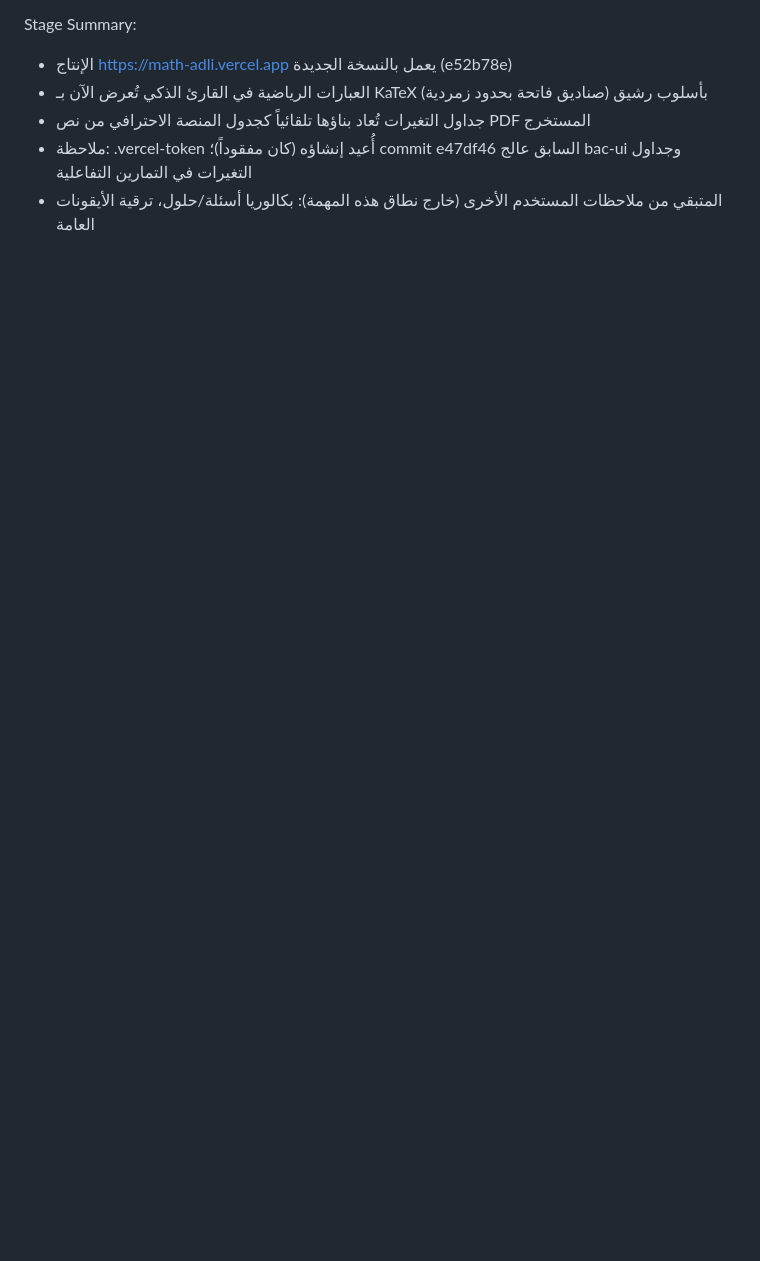
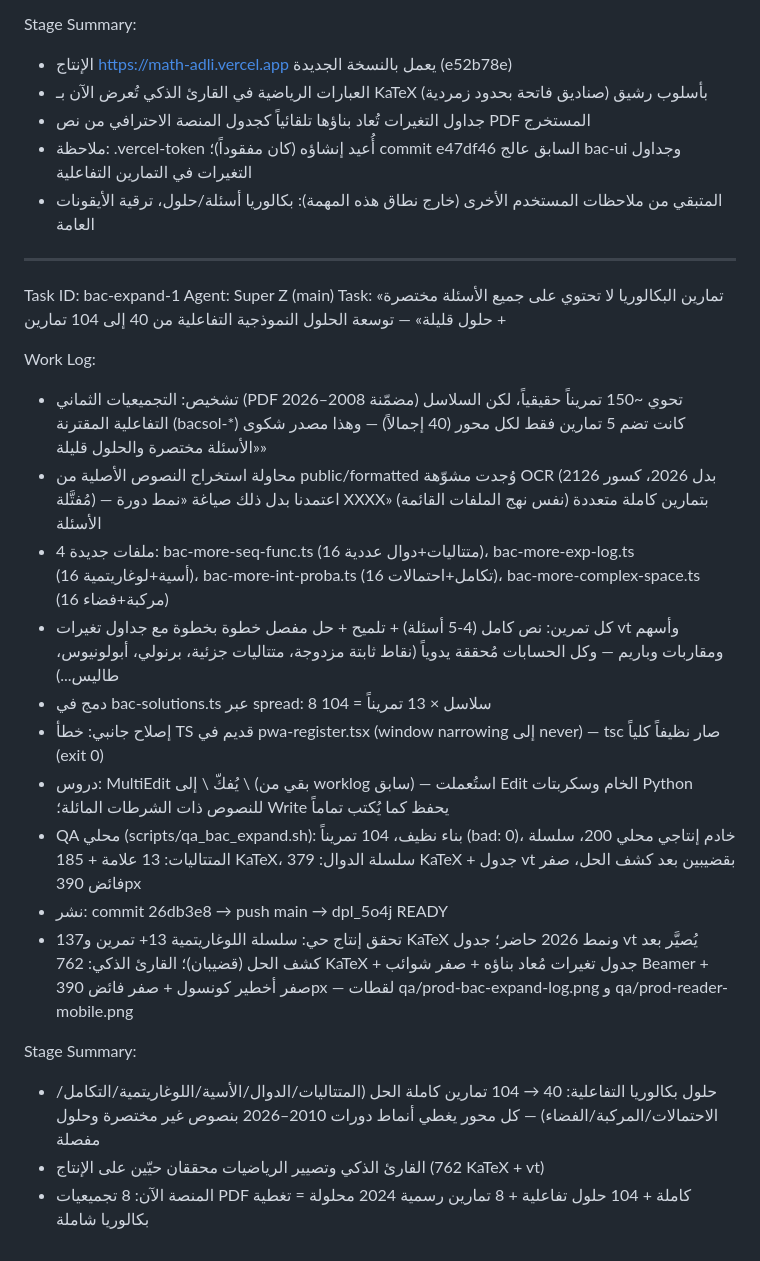
Before and after one commit to asaadadli9393-bot/math-platform, a Markdown page: worklog.md, the part around the change. GitHub-like rendering; blank space fills up the shorter version.

Commit message:
docs: worklog bac-expand-1

```diff
--- a/worklog.md
+++ b/worklog.md
@@ -387,3 +387,25 @@ Stage Summary:
 - جداول التغيرات تُعاد بناؤها تلقائياً كجدول المنصة الاحترافي من نص PDF المستخرج
 - ملاحظة: .vercel-token أُعيد إنشاؤه (كان مفقوداً)؛ commit e47df46 السابق عالج bac-ui وجداول التغيرات في التمارين التفاعلية
 - المتبقي من ملاحظات المستخدم الأخرى (خارج نطاق هذه المهمة): بكالوريا أسئلة/حلول، ترقية الأيقونات العامة
+
+---
+Task ID: bac-expand-1
+Agent: Super Z (main)
+Task: «تمارين البكالوريا لا تحتوي على جميع الأسئلة مختصرة + حلول قليلة» — توسعة الحلول النموذجية التفاعلية من 40 إلى 104 تمارين
+
+Work Log:
+- تشخيص: التجميعيات الثماني (PDF مضمّنة 2008–2026) تحوي ~150 تمريناً حقيقياً، لكن السلاسل التفاعلية المقترنة (bacsol-*) كانت تضم 5 تمارين فقط لكل محور (40 إجمالاً) — وهذا مصدر شكوى «الأسئلة مختصرة والحلول قليلة»
+- محاولة استخراج النصوص الأصلية من public/formatted وُجدت مشوّهة OCR (2126 بدل 2026، كسور مُفتَّلة) — اعتمدنا بدل ذلك صياغة «نمط دورة XXXX» (نفس نهج الملفات القائمة) بتمارين كاملة متعددة الأسئلة
+- 4 ملفات جديدة: bac-more-seq-func.ts (متتاليات+دوال عددية 16)، bac-more-exp-log.ts (أسية+لوغاريتمية 16)، bac-more-int-proba.ts (تكامل+احتمالات 16)، bac-more-complex-space.ts (مركبة+فضاء 16)
+- كل تمرين: نص كامل (4-5 أسئلة) + تلميح + حل مفصل خطوة بخطوة مع جداول تغيرات vt وأسهم ومقاربات وباريم — وكل الحسابات مُحققة يدوياً (نقاط ثابتة مزدوجة، متتاليات جزئية، برنولي، أبولونيوس، طاليس...)
+- دمج في bac-solutions.ts عبر spread: 8 سلاسل × 13 تمريناً = 104
+- إصلاح جانبي: خطأ TS قديم في pwa-register.tsx (window narrowing إلى never) — tsc صار نظيفاً كلياً (exit 0)
+- دروس: MultiEdit يُفكّ \\ إلى \ (بقي من worklog سابق) — استُعملت Edit الخام وسكربتات Python للنصوص ذات الشرطات المائلة؛ Write يحفظ كما يُكتب تماماً
+- QA محلي (scripts/qa_bac_expand.sh): بناء نظيف، 104 تمريناً (bad: 0)، خادم إنتاجي محلي 200، سلسلة المتتاليات: 13 علامة + 185 KaTeX، سلسلة الدوال: 379 KaTeX + جدول vt بقضيبين بعد كشف الحل، صفر فائض 390px
+- نشر: commit 26db3e8 → push main → dpl_5o4j READY
+- تحقق إنتاج حي: سلسلة اللوغاريتمية 13+ تمرين و137 KaTeX ونمط 2026 حاضر؛ جدول vt يُصيَّر بعد كشف الحل (قضيبان)؛ القارئ الذكي: 762 KaTeX + جدول تغيرات مُعاد بناؤه + صفر شوائب Beamer + صفر أخطير كونسول + صفر فائض 390px — لقطات qa/prod-bac-expand-log.png و qa/prod-reader-mobile.png
+
+Stage Summary:
+- حلول بكالوريا التفاعلية: 40 → 104 تمارين كاملة الحل (المتتاليات/الدوال/الأسية/اللوغاريتمية/التكامل/الاحتمالات/المركبة/الفضاء) — كل محور يغطي أنماط دورات 2010–2026 بنصوص غير مختصرة وحلول مفصلة
+- القارئ الذكي وتصيير الرياضيات محققان حيّين على الإنتاج (762 KaTeX + vt)
+- المنصة الآن: 8 تجميعيات PDF كاملة + 104 حلول تفاعلية + 8 تمارين رسمية 2024 محلولة = تغطية بكالوريا شاملة
```
